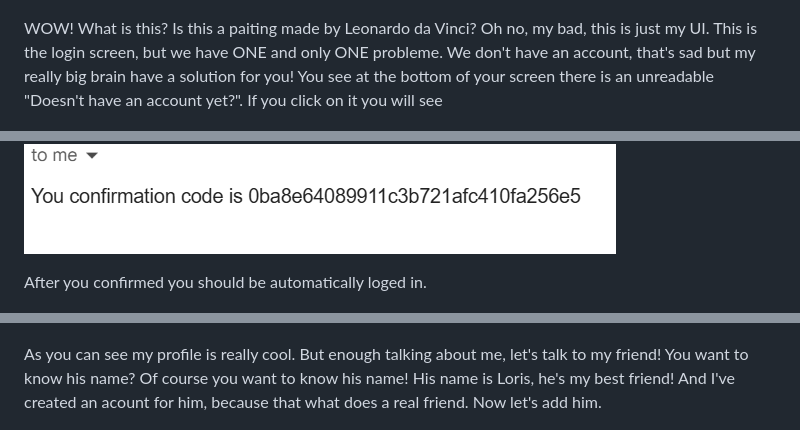
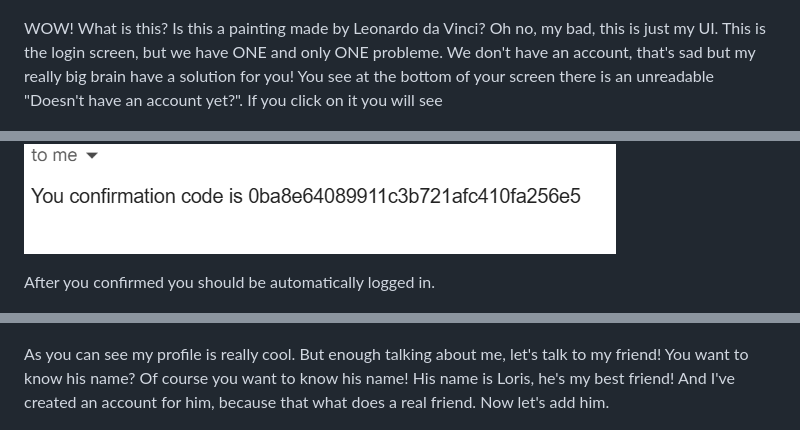
Before and after one commit to ArnoStar/SillyCord, a Markdown page: README.md, 3 parts joined by grey strips. GitHub-like rendering.

```diff
--- a/README.md
+++ b/README.md
@@ -54,7 +54,7 @@ After running the command ``py run.py`` and tape in your browser http://127.0.0.
 
 ![The most beautiful UI ever created](./docs/images/Capture1.PNG)
 
-WOW! What is this? Is this a paiting made by Leonardo da Vinci? Oh no, my bad, this is just my UI.
+WOW! What is this? Is this a painting made by Leonardo da Vinci? Oh no, my bad, this is just my UI.
 This is the login screen, but we have ONE and only ONE probleme. We don't have an account, that's sad but my really big brain have a solution for you! You see at the bottom of your screen there is an unreadable "Doesn't have an account yet?". If you click on it you will see
 
 ![CSS is for noobs](./docs/images/Capture2.PNG)
@@ -64,7 +64,7 @@ the sign in page. This is why I don't do front end. Now you just need to put you
 ![The confirmation page](./docs/images/Capture3.PNG)
 ![The confirmation email](./docs/images/Capture4.PNG)
 
-After you confirmed you should be automatically loged in.
+After you confirmed you should be automatically logged in.
 
 ![The main page](./docs/images/Capture5.PNG)
 
@@ -80,7 +80,7 @@ Change whatever you want, and click on submit on everything that you want to cha
 
 ![Edit your profile](./docs/images/Capture8.PNG)
 
-As you can see my profile is really cool. But enough talking about me, let's talk to my friend! You want to know his name? Of course you want to know his name! His name is Loris, he's my best friend! And I've created an acount for him, because that what does a real friend. Now let's add him.
+As you can see my profile is really cool. But enough talking about me, let's talk to my friend! You want to know his name? Of course you want to know his name! His name is Loris, he's my best friend! And I've created an account for him, because that what does a real friend. Now let's add him.
 
 ![Add contact page](./docs/images/Capture9.PNG)
 
```
Also changed, not shown: other parts of README.md (+5 -5 lines).
